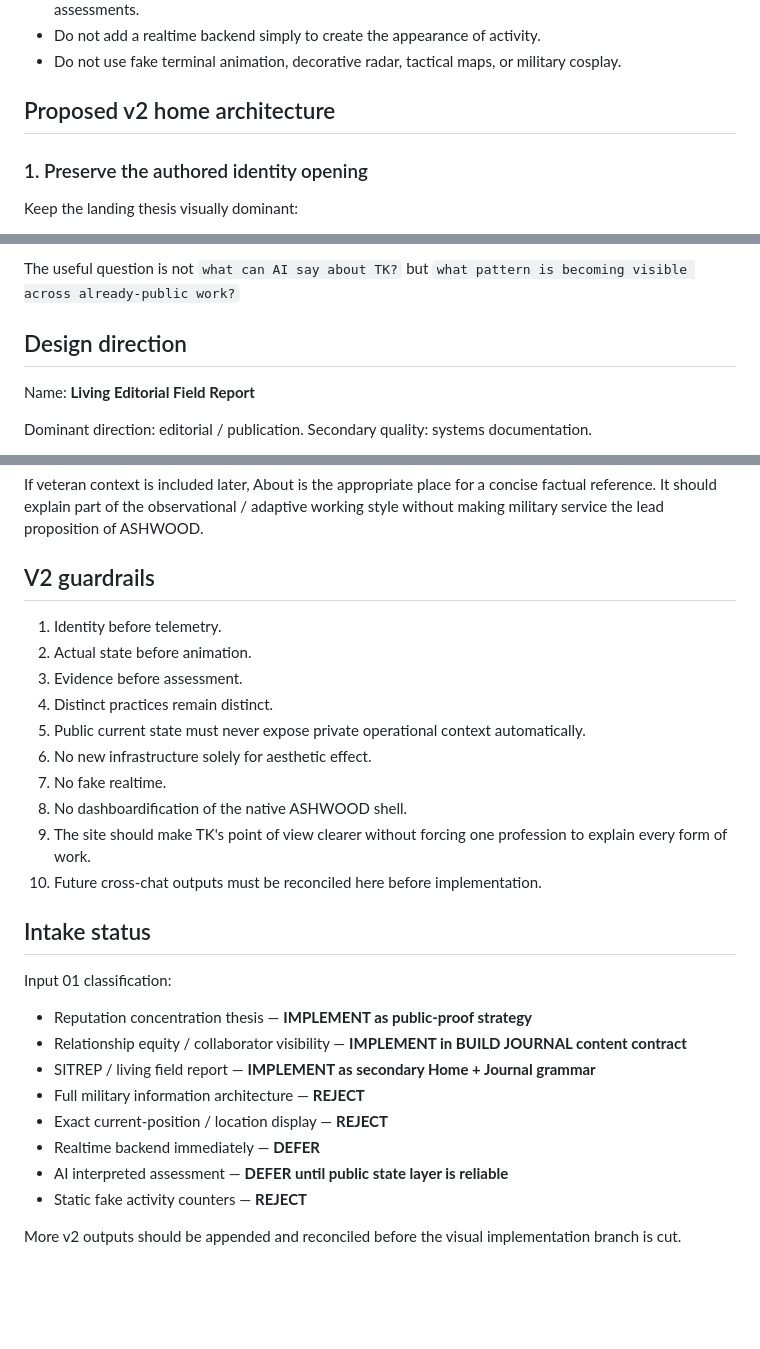
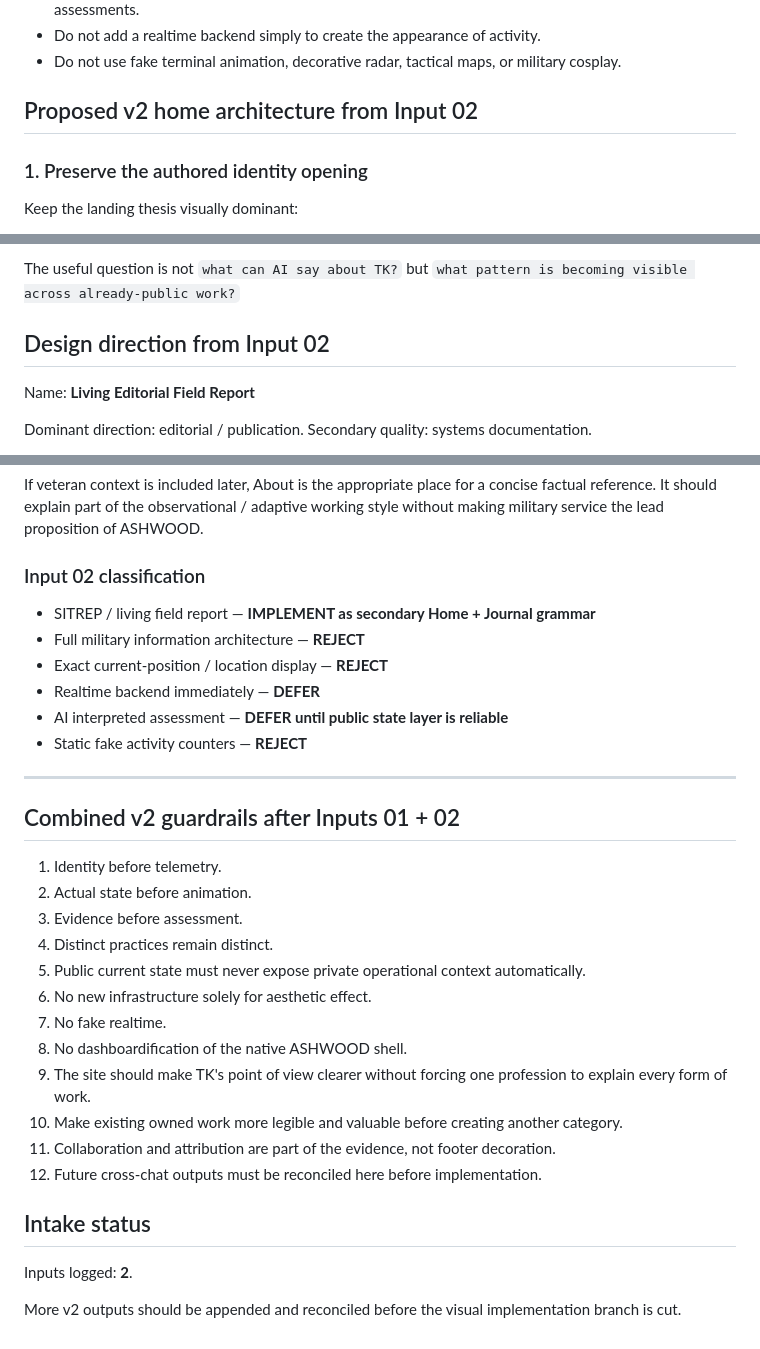
Before and after one commit to tk-ap/ashwood-web, a Markdown page: docs/ASHWOOD_V2_INTAKE.md, 3 parts joined by grey strips. Rendered like a GitHub page; blank space fills up the shorter version.

```diff
--- a/docs/ASHWOOD_V2_INTAKE.md
+++ b/docs/ASHWOOD_V2_INTAKE.md
@@ -56,7 +164,7 @@ Use these selectively, especially on Home and BUILD JOURNAL.
 - Do not add a realtime backend simply to create the appearance of activity.
 - Do not use fake terminal animation, decorative radar, tactical maps, or military cosplay.
 
-## Proposed v2 home architecture
+## Proposed v2 home architecture from Input 02
 
 ### 1. Preserve the authored identity opening
 
@@ -191,7 +270,7 @@ An AI-generated `ASSESSMENT` layer can be explored later, but it must:
 
 The useful question is not `what can AI say about TK?` but `what pattern is becoming visible across already-public work?`
 
-## Design direction
+## Design direction from Input 02
 
 Name: **Living Editorial Field Report**
 
@@ -222,7 +301,18 @@ Treat the field-report vocabulary as an underlying grammar, not a public identit
 
 If veteran context is included later, About is the appropriate place for a concise factual reference. It should explain part of the observational / adaptive working style without making military service the lead proposition of ASHWOOD.
 
-## V2 guardrails
+### Input 02 classification
+
+- SITREP / living field report — **IMPLEMENT as secondary Home + Journal grammar**
+- Full military information architecture — **REJECT**
+- Exact current-position / location display — **REJECT**
+- Realtime backend immediately — **DEFER**
+- AI interpreted assessment — **DEFER until public state layer is reliable**
+- Static fake activity counters — **REJECT**
+
+---
+
+## Combined v2 guardrails after Inputs 01 + 02
 
 1. Identity before telemetry.
 2. Actual state before animation.
@@ -233,19 +323,12 @@ If veteran context is included later, About is the appropriate place for a conci
 7. No fake realtime.
 8. No dashboardification of the native ASHWOOD shell.
 9. The site should make TK's point of view clearer without forcing one profession to explain every form of work.
-10. Future cross-chat outputs must be reconciled here before implementation.
+10. Make existing owned work more legible and valuable before creating another category.
+11. Collaboration and attribution are part of the evidence, not footer decoration.
+12. Future cross-chat outputs must be reconciled here before implementation.
 
 ## Intake status
 
-Input 01 classification:
-
-- Reputation concentration thesis — **IMPLEMENT as public-proof strategy**
-- Relationship equity / collaborator visibility — **IMPLEMENT in BUILD JOURNAL content contract**
-- SITREP / living field report — **IMPLEMENT as secondary Home + Journal grammar**
-- Full military information architecture — **REJECT**
-- Exact current-position / location display — **REJECT**
-- Realtime backend immediately — **DEFER**
-- AI interpreted assessment — **DEFER until public state layer is reliable**
-- Static fake activity counters — **REJECT**
+Inputs logged: **2**.
 
 More v2 outputs should be appended and reconciled before the visual implementation branch is cut.
```
Also changed, not shown: other parts of docs/ASHWOOD_V2_INTAKE.md (+119 -40 lines).
